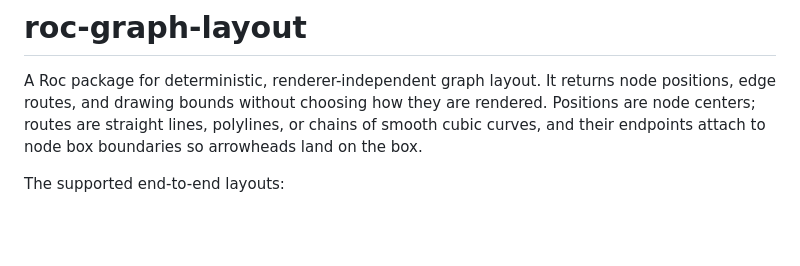
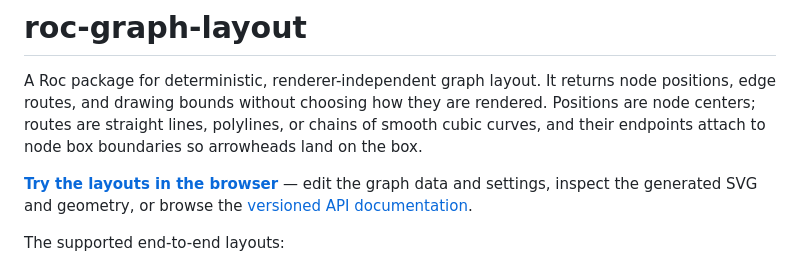
Before and after one commit to lukewilliamboswell/roc-graph-layout, a Markdown page: README.md, the part around the change. Drawn GitHub-style; blank space fills up the shorter version.

Commit message:
Link README to playground site

```diff
--- a/README.md
+++ b/README.md
@@ -5,6 +5,10 @@ node positions, edge routes, and drawing bounds without choosing how they are
 rendered. Positions are node centers; routes are straight lines, polylines, or
 chains of smooth cubic curves, and their endpoints attach to node box
 boundaries so arrowheads land on the box.
+
+**[Try the layouts in the browser](https://lukewilliamboswell.github.io/roc-graph-layout/)**
+— edit the graph data and settings, inspect the generated SVG and geometry, or
+browse the [versioned API documentation](https://lukewilliamboswell.github.io/roc-graph-layout/docs/).
 
 The supported end-to-end layouts:
 
```
